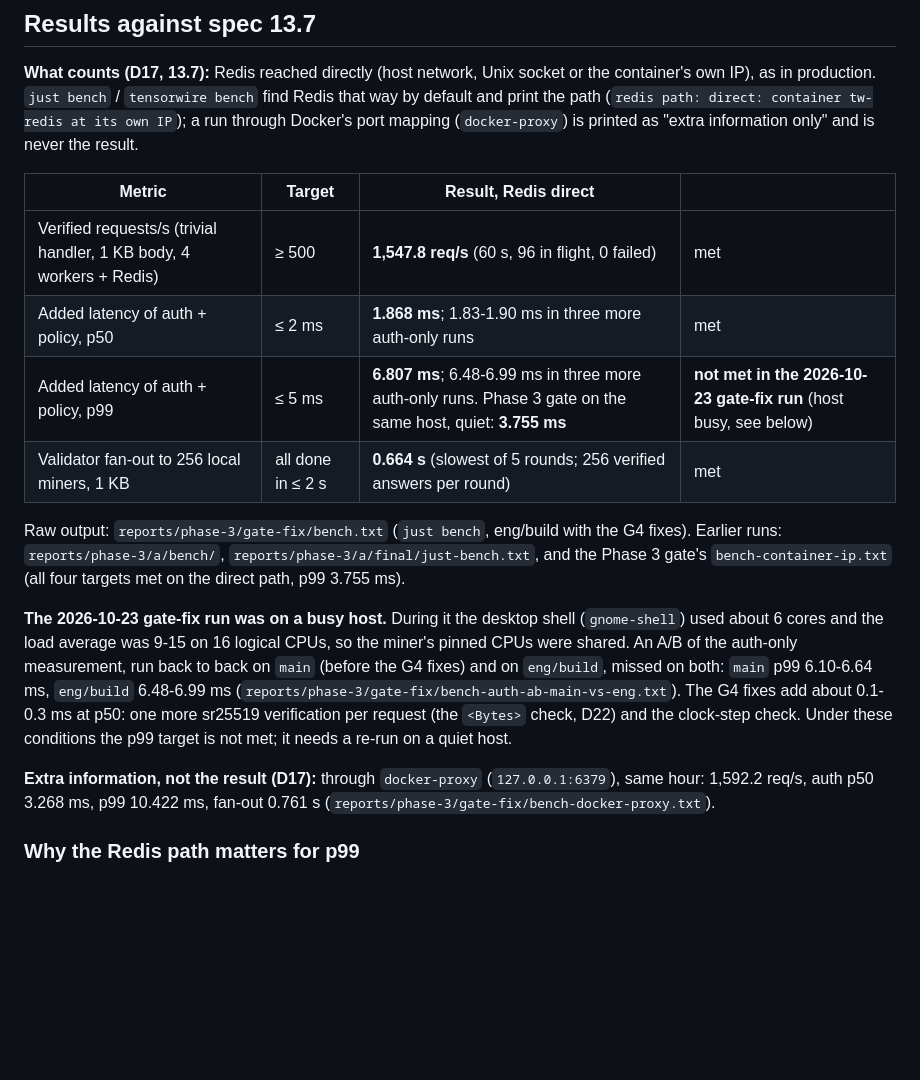
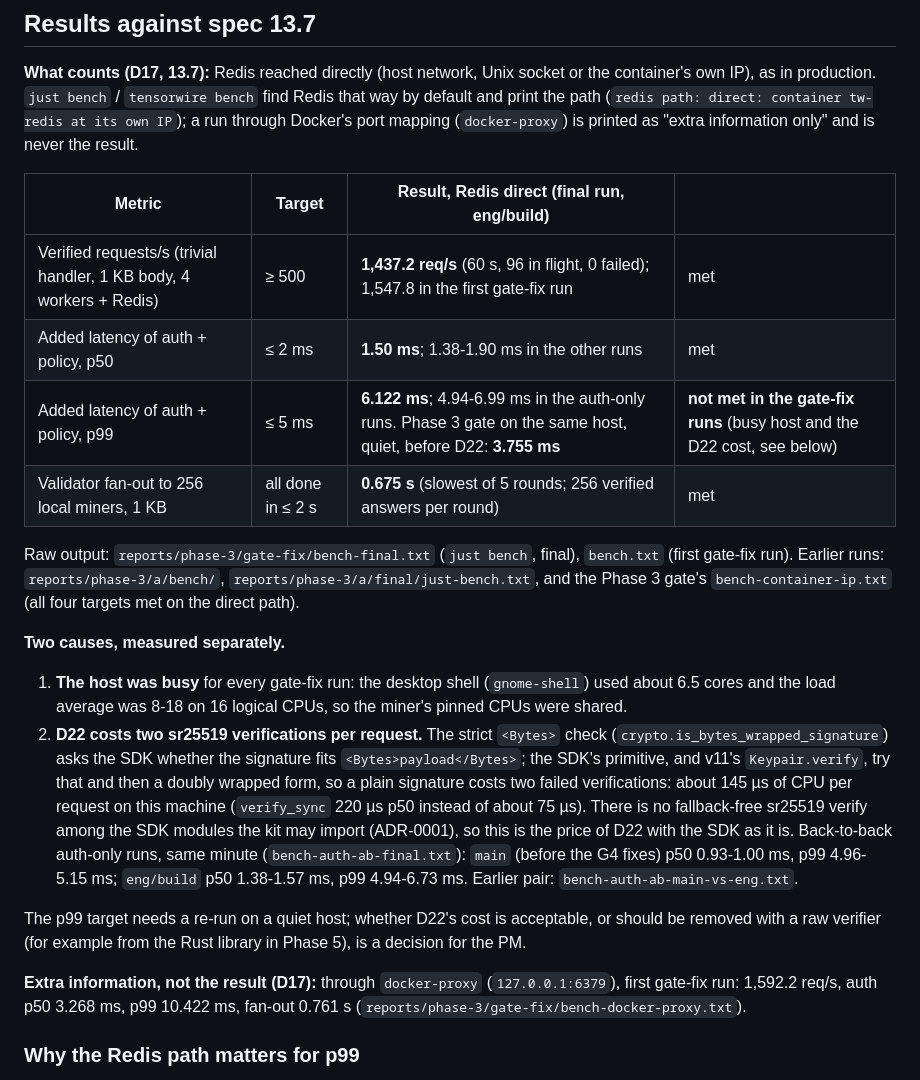
Before and after one commit to anindhabiswas25/TaoWire, a Markdown page: docs/benchmarks.md, the part around the change. GitHub-like rendering; blank space fills up the shorter version.

Commit message:
Item 8: checks on eng/build (reports/phase-3/gate-fix/): check, coverage 97%, migration 327, abuse 5/5, audit clean, Python 3.10, Redis, localnet 11+2 skipped (12 s only), mixed-fleet, after/ on localnet with weights revealed (item 7); final bench direct path: p99 6.122 ms MISS on a busy host, D22 measured at about 145 us CPU per request (docs/benchmarks.md)

```diff
--- a/docs/benchmarks.md
+++ b/docs/benchmarks.md
@@ -30,31 +30,41 @@ socket or the container's own IP), as in production. `just bench` /
 Docker's port mapping (`docker-proxy`) is printed as "extra information
 only" and is never the result.
 
-| Metric | Target | Result, Redis direct | |
+| Metric | Target | Result, Redis direct (final run, eng/build) | |
 |---|---|---|---|
-| Verified requests/s (trivial handler, 1 KB body, 4 workers + Redis) | ≥ 500 | **1,547.8 req/s** (60 s, 96 in flight, 0 failed) | met |
-| Added latency of auth + policy, p50 | ≤ 2 ms | **1.868 ms**; 1.83-1.90 ms in three more auth-only runs | met |
-| Added latency of auth + policy, p99 | ≤ 5 ms | **6.807 ms**; 6.48-6.99 ms in three more auth-only runs. Phase 3 gate on the same host, quiet: **3.755 ms** | **not met in the 2026-10-23 gate-fix run** (host busy, see below) |
-| Validator fan-out to 256 local miners, 1 KB | all done in ≤ 2 s | **0.664 s** (slowest of 5 rounds; 256 verified answers per round) | met |
+| Verified requests/s (trivial handler, 1 KB body, 4 workers + Redis) | ≥ 500 | **1,437.2 req/s** (60 s, 96 in flight, 0 failed); 1,547.8 in the first gate-fix run | met |
+| Added latency of auth + policy, p50 | ≤ 2 ms | **1.50 ms**; 1.38-1.90 ms in the other runs | met |
+| Added latency of auth + policy, p99 | ≤ 5 ms | **6.122 ms**; 4.94-6.99 ms in the auth-only runs. Phase 3 gate on the same host, quiet, before D22: **3.755 ms** | **not met in the gate-fix runs** (busy host and the D22 cost, see below) |
+| Validator fan-out to 256 local miners, 1 KB | all done in ≤ 2 s | **0.675 s** (slowest of 5 rounds; 256 verified answers per round) | met |
 
-Raw output: `reports/phase-3/gate-fix/bench.txt` (`just bench`, eng/build
-with the G4 fixes). Earlier runs: `reports/phase-3/a/bench/`,
+Raw output: `reports/phase-3/gate-fix/bench-final.txt` (`just bench`, final),
+`bench.txt` (first gate-fix run). Earlier runs: `reports/phase-3/a/bench/`,
 `reports/phase-3/a/final/just-bench.txt`, and the Phase 3 gate's
-`bench-container-ip.txt` (all four targets met on the direct path, p99
-3.755 ms).
+`bench-container-ip.txt` (all four targets met on the direct path).
 
-**The 2026-10-23 gate-fix run was on a busy host.** During it the desktop
-shell (`gnome-shell`) used about 6 cores and the load average was 9-15 on
-16 logical CPUs, so the miner's pinned CPUs were shared. An A/B of the
-auth-only measurement, run back to back on `main` (before the G4 fixes) and
-on `eng/build`, missed on both: `main` p99 6.10-6.64 ms, `eng/build`
-6.48-6.99 ms (`reports/phase-3/gate-fix/bench-auth-ab-main-vs-eng.txt`).
-The G4 fixes add about 0.1-0.3 ms at p50: one more sr25519 verification per
-request (the `<Bytes>` check, D22) and the clock-step check. Under these
-conditions the p99 target is not met; it needs a re-run on a quiet host.
+**Two causes, measured separately.**
+
+1. **The host was busy** for every gate-fix run: the desktop shell
+   (`gnome-shell`) used about 6.5 cores and the load average was 8-18 on 16
+   logical CPUs, so the miner's pinned CPUs were shared.
+2. **D22 costs two sr25519 verifications per request.** The strict
+   `<Bytes>` check (`crypto.is_bytes_wrapped_signature`) asks the SDK whether
+   the signature fits `<Bytes>payload</Bytes>`; the SDK's primitive, and
+   v11's `Keypair.verify`, try that and then a doubly wrapped form, so a plain
+   signature costs two failed verifications: about 145 µs of CPU per request
+   on this machine (`verify_sync` 220 µs p50 instead of about 75 µs). There is
+   no fallback-free sr25519 verify among the SDK modules the kit may import
+   (ADR-0001), so this is the price of D22 with the SDK as it is. Back-to-back
+   auth-only runs, same minute (`bench-auth-ab-final.txt`): `main` (before the
+   G4 fixes) p50 0.93-1.00 ms, p99 4.96-5.15 ms; `eng/build` p50 1.38-1.57 ms,
+   p99 4.94-6.73 ms. Earlier pair: `bench-auth-ab-main-vs-eng.txt`.
+
+The p99 target needs a re-run on a quiet host; whether D22's cost is
+acceptable, or should be removed with a raw verifier (for example from the
+Rust library in Phase 5), is a decision for the PM.
 
 **Extra information, not the result (D17):** through `docker-proxy`
-(`127.0.0.1:6379`), same hour: 1,592.2 req/s, auth p50 3.268 ms, p99
+(`127.0.0.1:6379`), first gate-fix run: 1,592.2 req/s, auth p50 3.268 ms, p99
 10.422 ms, fan-out 0.761 s (`reports/phase-3/gate-fix/bench-docker-proxy.txt`).
 
 ### Why the Redis path matters for p99
```
